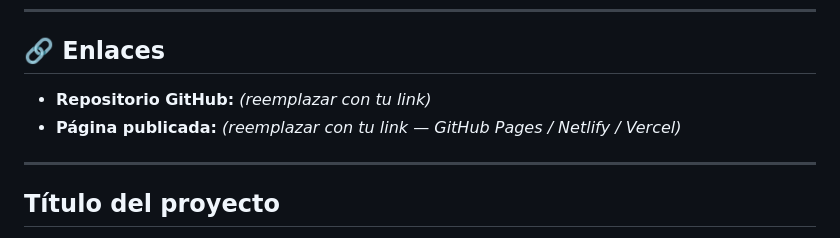
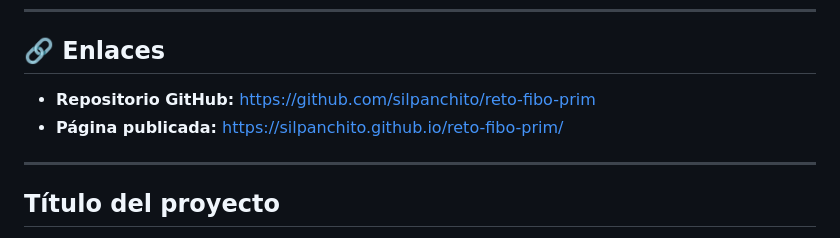
Before and after one commit to silpanchito/reto-fibo-prim, a Markdown page: README.md, the part around the change. Drawn GitHub-style.

```diff
--- a/README.md
+++ b/README.md
@@ -64,8 +64,8 @@ desafio-fibonacci-primos/
 
 ## 🔗 Enlaces
 
-- **Repositorio GitHub:** *(reemplazar con tu link)*
-- **Página publicada:** *(reemplazar con tu link — GitHub Pages / Netlify / Vercel)*
+- **Repositorio GitHub:** https://github.com/silpanchito/reto-fibo-prim
+- **Página publicada:** https://silpanchito.github.io/reto-fibo-prim/
 
 ---
 
```
